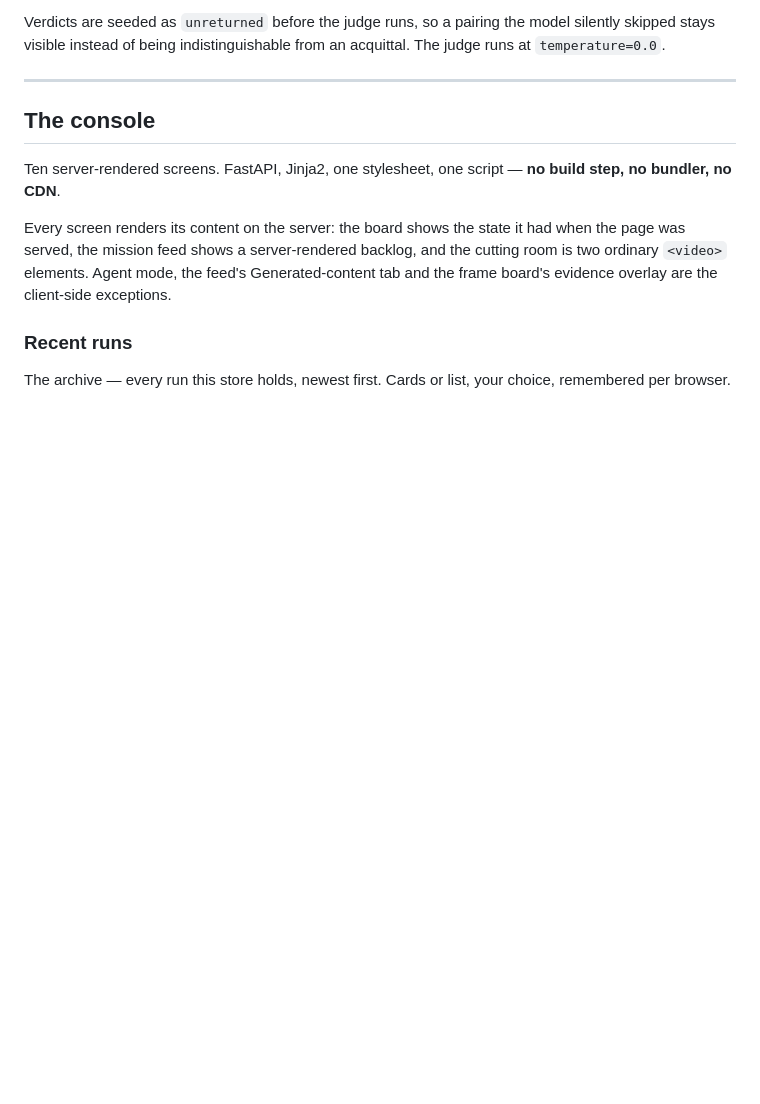
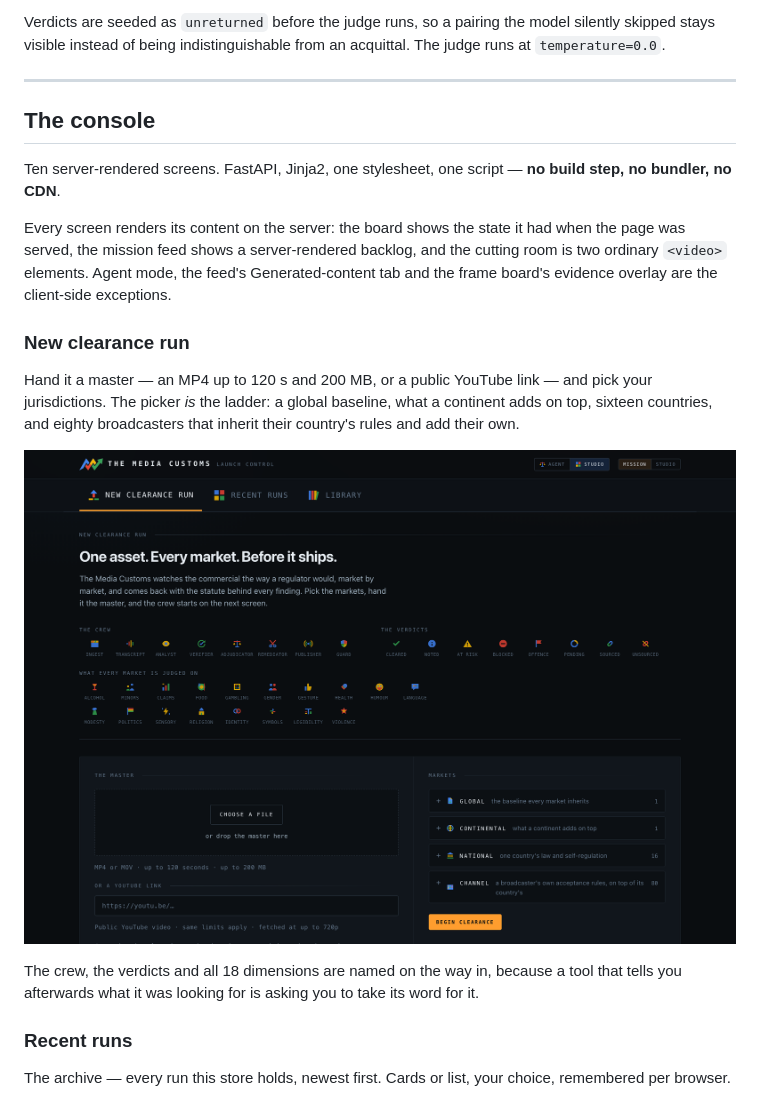
Before and after one commit to tdries/devpost-hackathon-agentic-cinema, a Markdown page: README.md, the part around the change. GitHub-like rendering; blank space fills up the shorter version.

Commit message:
docs: open the console tour on the screen a judge actually opens first
The tour started at the archive, which is the second thing anyone sees.
The entry screen is worth its own section because the market picker IS
the jurisdiction ladder -- global, continental, 16 national, 80 channel
-- so the 98 in the headline is visible rather than asserted, and all
18 dimensions are named on the way in.

```diff
--- a/README.md
+++ b/README.md
@@ -118,6 +118,14 @@ Verdicts are seeded as `unreturned` before the judge runs, so a pairing the mode
 Ten server-rendered screens. FastAPI, Jinja2, one stylesheet, one script — **no build step, no bundler, no CDN**.
 
 Every screen renders its content on the server: the board shows the state it had when the page was served, the mission feed shows a server-rendered backlog, and the cutting room is two ordinary `<video>` elements. Agent mode, the feed's Generated-content tab and the frame board's evidence overlay are the client-side exceptions.
+
+### New clearance run
+
+Hand it a master — an MP4 up to 120 s and 200 MB, or a public YouTube link — and pick your jurisdictions. The picker *is* the ladder: a global baseline, what a continent adds on top, sixteen countries, and eighty broadcasters that inherit their country's rules and add their own.
+
+![New clearance run](docs/screenshots/08-new-run.png)
+
+The crew, the verdicts and all 18 dimensions are named on the way in, because a tool that tells you afterwards what it was looking for is asking you to take its word for it.
 
 ### Recent runs
 
```
